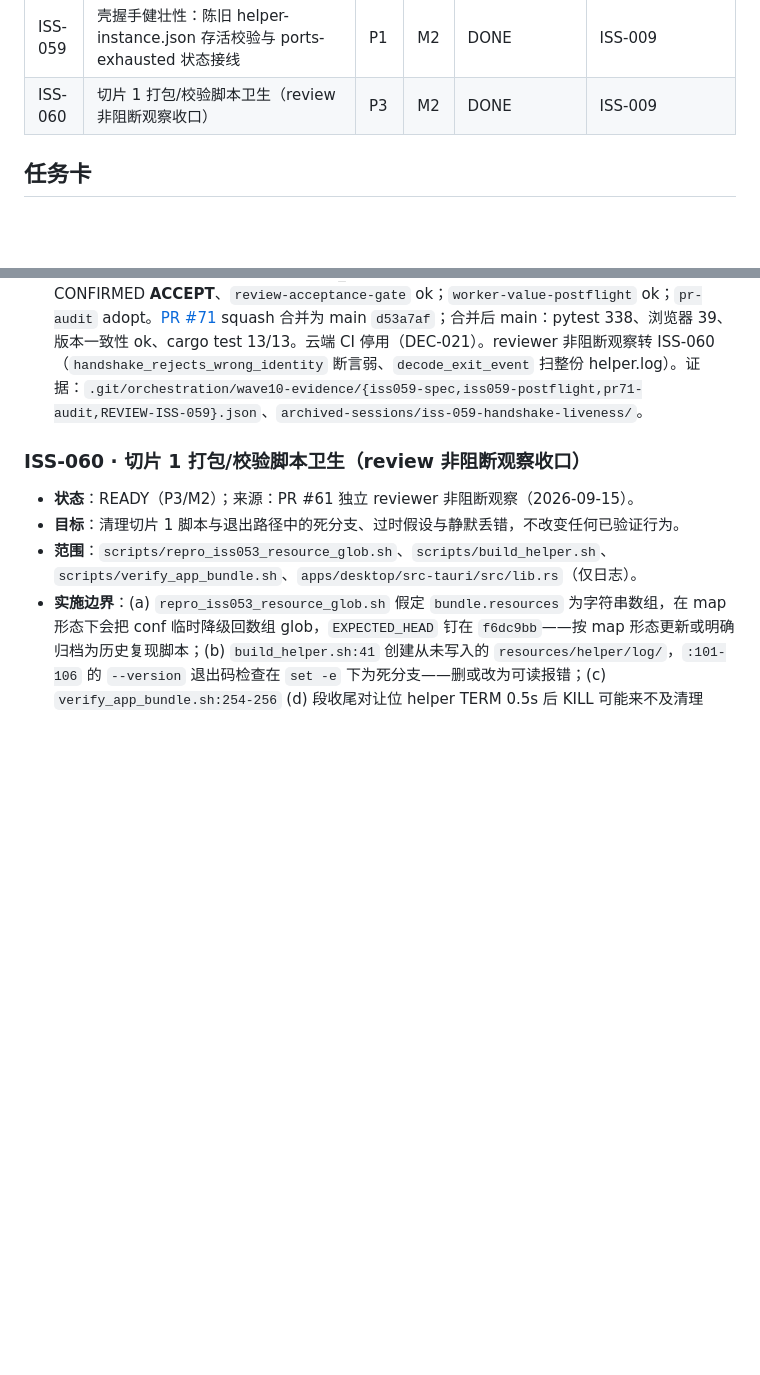
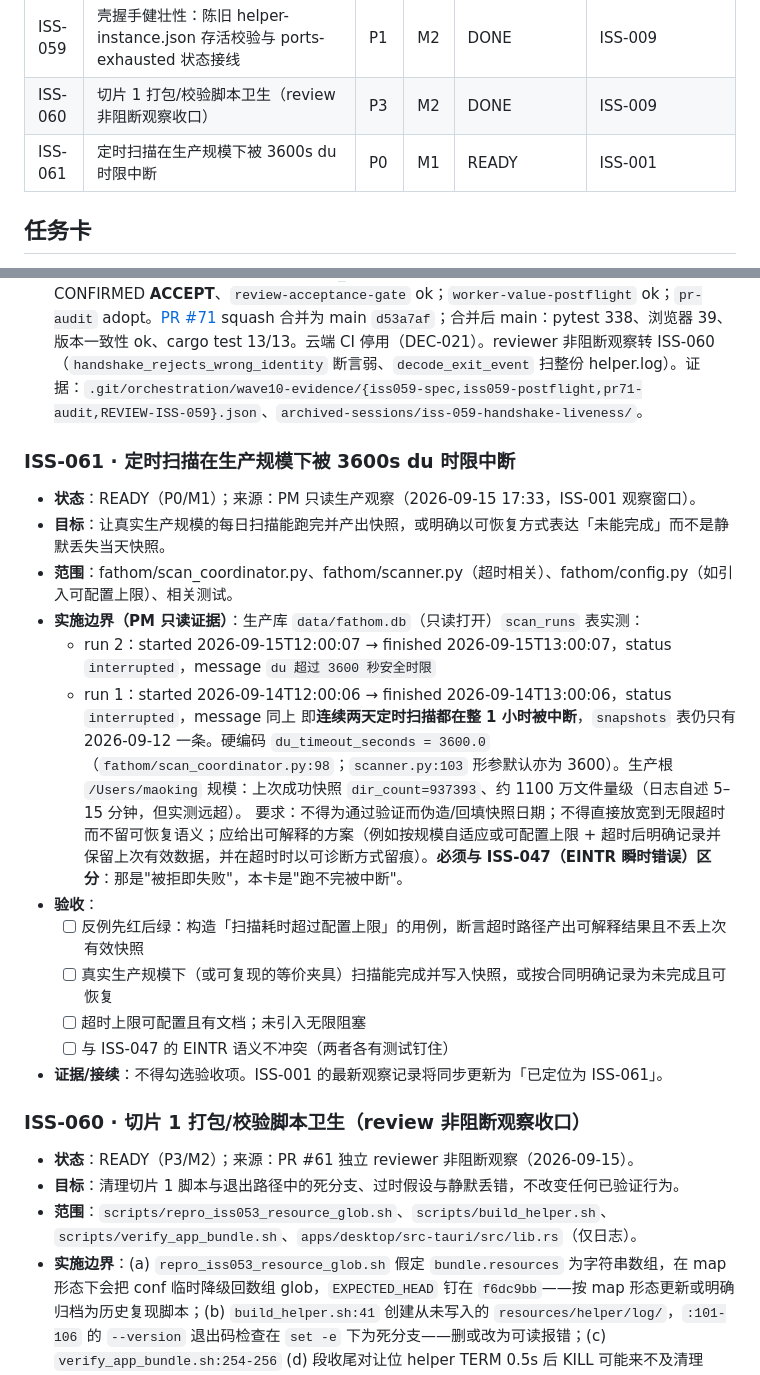
Before and after one commit to cat-xierluo/Fathom, a Markdown page: docs/TASKS.md, 2 parts joined by grey strips. Rendered like a GitHub page; blank space fills up the shorter version.

Commit message:
docs(pm): 登记 ISS-061 定时扫描被 3600s du 时限中断（生产实测）

```diff
--- a/docs/TASKS.md
+++ b/docs/TASKS.md
@@ -106,6 +106,7 @@
 | ISS-058 | 版本一致性测试夹具按切片 1 新 bundle 形态定位（main 门禁 337/338 转绿） | P0 | M2 | DONE | ISS-009 |
 | ISS-059 | 壳握手健壮性：陈旧 helper-instance.json 存活校验与 ports-exhausted 状态接线 | P1 | M2 | DONE | ISS-009 |
 | ISS-060 | 切片 1 打包/校验脚本卫生（review 非阻断观察收口） | P3 | M2 | DONE | ISS-009 |
+| ISS-061 | 定时扫描在生产规模下被 3600s du 时限中断 | P0 | M1 | READY | ISS-001 |
 
 ## 任务卡
 
@@ -135,6 +136,23 @@
   - [ ] 反例：端口范围全部被占 → 握手页显示 ports-exhausted 与恢复指引，无未知进程被发信号 —— 机器可验部分全 pass（verify `i-no-fathom-health` / `i-zero-kill`（7953..7956 dummy pid 前后一致）/ `i-shell-alive` / `i-ports-exhausted-marker` / `i-exit-cleanup`；单测 `ports_exhausted_status_json_shape` 等 4 项覆盖 `state=exhausted`+`recovery`，reviewer 逐行确认前端字段名一致）；**握手页实机渲染截图 `NOT_VERIFIED`**（GUI 交互），并入 ISS-009 验收框"后台未就绪可恢复"
   - [x] `verify_app_bundle.sh` 既有 12 段仍全 pass（record 名与断言一字未改，汇总 12→20）；cargo check exit 0（仅既有 2 个 dead_code warning）
 - **证据/接续**（2026-09-15 DONE）：worker ctx_8d7cfc67c0d0（iss-059-handshake-liveness，base `f87bc76`）交付 3 commits：`a378f57`（A：路径 1 命中身份匹配 instance 后 `probe_health`；不健康且 pid 不在运行——`ps -p` 只读判定、不发任何信号含信号 0——判陈旧删文件走 spawn，pid 仍在则保留等待；决策拆为可注入纯函数 `instance_disposition`；**附带修复**路径 2 命中本壳刚拉起的子进程被误标 `reused` 致退出漏回收）、`6223da1`（B：`PortsExhausted{candidates}` 记入 `ExhaustedInfo`，`helper_status` 返回 `state=exhausted`+`recovery{ports[{port,occupied_pid}],hint}`，`helper_retry` 仍耗尽保持 exhausted、普通 Err 仍 error；index.html 分派由从不发出的 `"ports-exhausted"` 改匹配 `"exhausted"` 并渲染端口占用表）、`24c08a2`（C：verify 新增 h×3 + i×5 段）。**三方独立验证一致**：worker / PM（在 worker worktree）/ reviewer（自建 worktree）各自 cargo check exit 0、`cargo test` 13/13（5 旧 + 8 新）、build_helper SHA256 `95756a0e…`、build_app ok、verify **20/20 PASS**。独立 reviewer ctx_bd79c7c0b366（review-iss059）7 条要点全 CONFIRMED **ACCEPT**、`review-acceptance-gate` ok；`worker-value-postflight` ok；`pr-audit` adopt。[PR #71](https://github.com/cat-xierluo/fathom/pull/71) squash 合并为 main `d53a7af`；合并后 main：pytest 338、浏览器 39、版本一致性 ok、cargo test 13/13。云端 CI 停用（DEC-021）。reviewer 非阻断观察转 ISS-060（`handshake_rejects_wrong_identity` 断言弱、`decode_exit_event` 扫整份 helper.log）。证据：`.git/orchestration/wave10-evidence/{iss059-spec,iss059-postflight,pr71-audit,REVIEW-ISS-059}.json`、`archived-sessions/iss-059-handshake-liveness/`。
+
+### ISS-061 · 定时扫描在生产规模下被 3600s du 时限中断
+
+- **状态**：READY（P0/M1）；来源：PM 只读生产观察（2026-09-15 17:33，ISS-001 观察窗口）。
+- **目标**：让真实生产规模的每日扫描能跑完并产出快照，或明确以可恢复方式表达「未能完成」而不是静默丢失当天快照。
+- **范围**：fathom/scan_coordinator.py、fathom/scanner.py（超时相关）、fathom/config.py（如引入可配置上限）、相关测试。
+- **实施边界（PM 只读证据）**：生产库 `data/fathom.db`（只读打开）`scan_runs` 表实测：
+  - run 2：started 2026-09-15T12:00:07 → finished 2026-09-15T13:00:07，status `interrupted`，message `du 超过 3600 秒安全时限`
+  - run 1：started 2026-09-14T12:00:06 → finished 2026-09-14T13:00:06，status `interrupted`，message 同上
+  即**连续两天定时扫描都在整 1 小时被中断**，`snapshots` 表仍只有 2026-09-12 一条。硬编码 `du_timeout_seconds = 3600.0`（`fathom/scan_coordinator.py:98`；`scanner.py:103` 形参默认亦为 3600）。生产根 `/Users/maoking` 规模：上次成功快照 `dir_count=937393`、约 1100 万文件量级（日志自述 5–15 分钟，但实测远超）。
+  要求：不得为通过验证而伪造/回填快照日期；不得直接放宽到无限超时而不留可恢复语义；应给出可解释的方案（例如按规模自适应或可配置上限 + 超时后明确记录并保留上次有效数据，并在超时时以可诊断方式留痕）。**必须与 ISS-047（EINTR 瞬时错误）区分**：那是"被拒即失败"，本卡是"跑不完被中断"。
+- **验收**：
+  - [ ] 反例先红后绿：构造「扫描耗时超过配置上限」的用例，断言超时路径产出可解释结果且不丢上次有效快照
+  - [ ] 真实生产规模下（或可复现的等价夹具）扫描能完成并写入快照，或按合同明确记录为未完成且可恢复
+  - [ ] 超时上限可配置且有文档；未引入无限阻塞
+  - [ ] 与 ISS-047 的 EINTR 语义不冲突（两者各有测试钉住）
+- **证据/接续**：不得勾选验收项。ISS-001 的最新观察记录将同步更新为「已定位为 ISS-061」。
 
 ### ISS-060 · 切片 1 打包/校验脚本卫生（review 非阻断观察收口）
 
```
